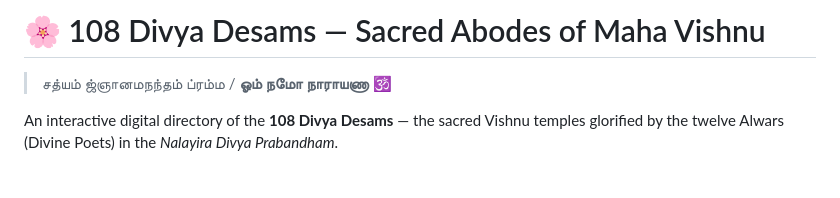
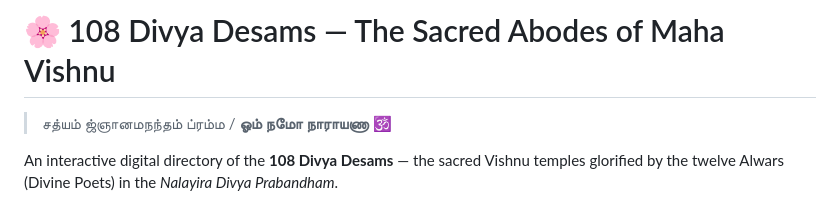
Before and after one commit to gurusubbaraman/DivyaDesams, a Markdown page: README.md, the part around the change. Rendered like a GitHub page; blank space fills up the shorter version.

```diff
--- a/README.md
+++ b/README.md
@@ -1,4 +1,4 @@
-# 🌸 108 Divya Desams — Sacred Abodes of Maha Vishnu
+# 🌸 108 Divya Desams — The Sacred Abodes of Maha Vishnu
 
 > சத்யம் ஜ்ஞானமநந்தம் ப்ரம்ம / **ஓம் நமோ நாராயணா** 🕉️
 
```
